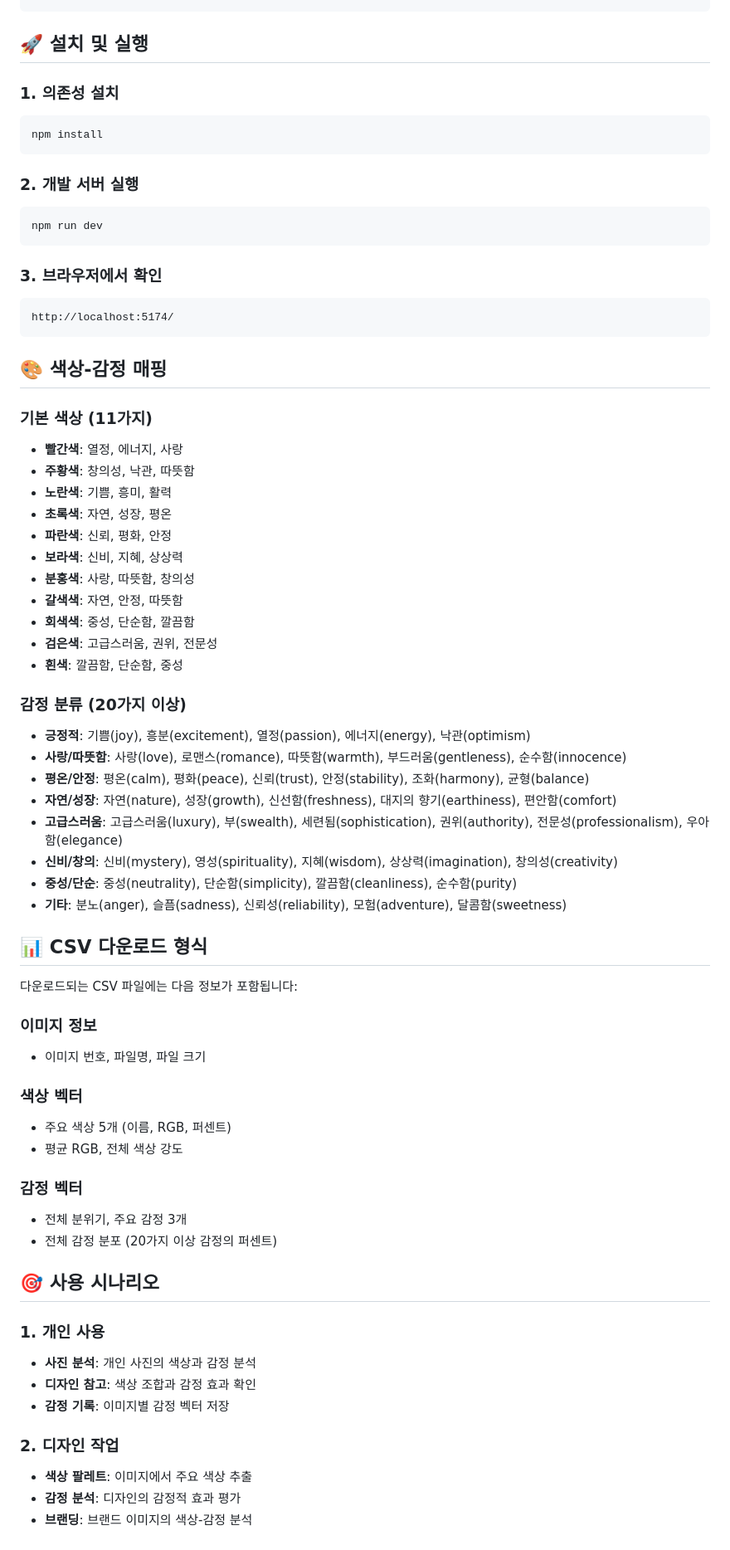
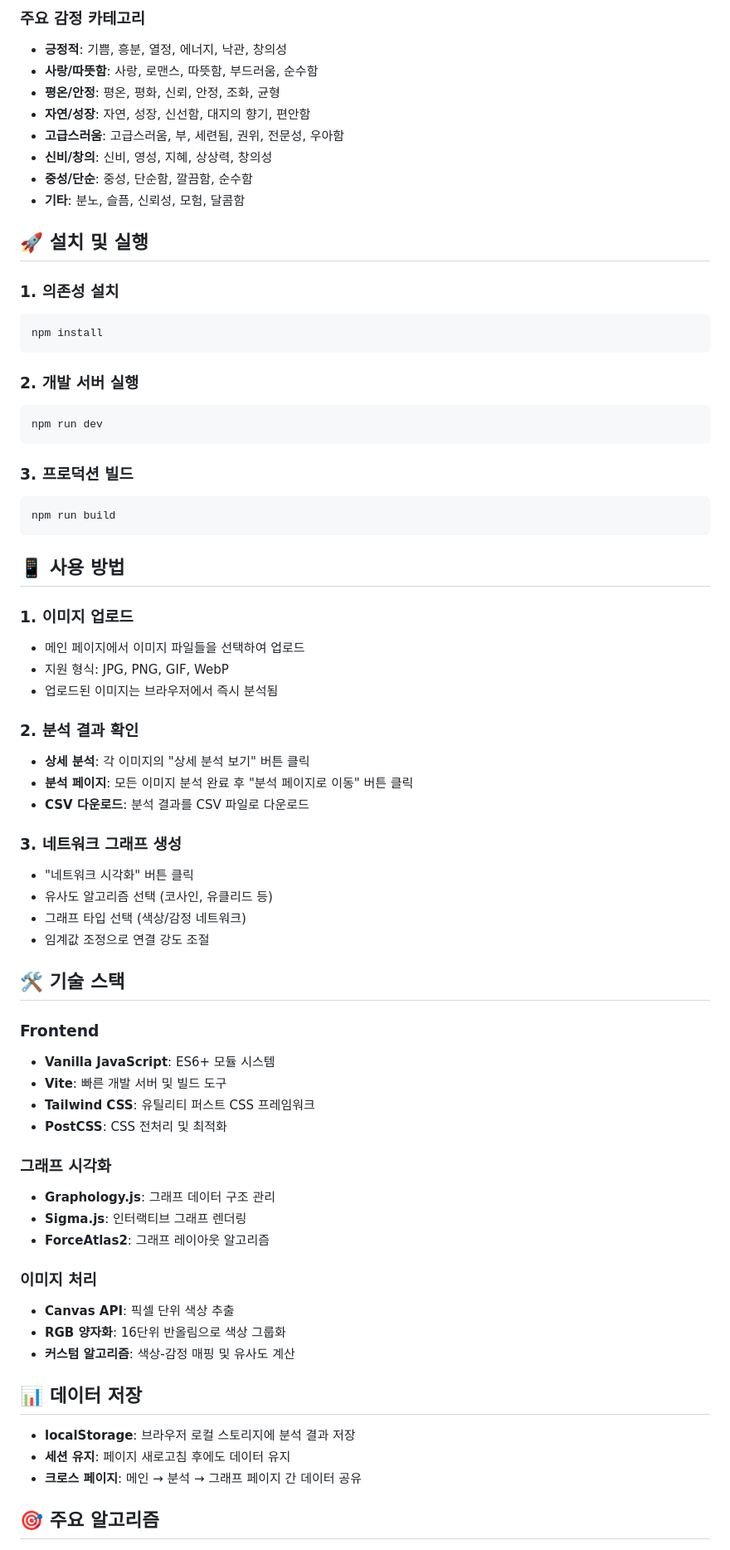
Before and after one commit to eduwang/image-color-emotion-vector, a Markdown page: README.md, the part around the change printed below. Shown: that part at 83% size. Rendered like a GitHub page.

````diff
--- a/README.md
+++ b/README.md
@@ -69,3 +70,12 @@ image-color-emotion-vector/
+### 주요 감정 카테고리
+- **긍정적**: 기쁨, 흥분, 열정, 에너지, 낙관, 창의성
+- **사랑/따뜻함**: 사랑, 로맨스, 따뜻함, 부드러움, 순수함
+- **평온/안정**: 평온, 평화, 신뢰, 안정, 조화, 균형
+- **자연/성장**: 자연, 성장, 신선함, 대지의 향기, 편안함
+- **고급스러움**: 고급스러움, 부, 세련됨, 권위, 전문성, 우아함
+- **신비/창의**: 신비, 영성, 지혜, 상상력, 창의성
+- **중성/단순**: 중성, 단순함, 깔끔함, 순수함
+- **기타**: 분노, 슬픔, 신뢰성, 모험, 달콤함
 
 ## 🚀 설치 및 실행
 
@@ -79,60 +89,52 @@ npm install
 npm run dev
 ```
 
-### 3. 브라우저에서 확인
-```
-http://localhost:5174/
+### 3. 프로덕션 빌드
+```bash
+npm run build
 ```
 
-## 🎨 색상-감정 매핑
+## 📱 사용 방법
 
-### 기본 색상 (11가지)
-- **빨간색**: 열정, 에너지, 사랑
-- **주황색**: 창의성, 낙관, 따뜻함
-- **노란색**: 기쁨, 흥미, 활력
-- **초록색**: 자연, 성장, 평온
-- **파란색**: 신뢰, 평화, 안정
-- **보라색**: 신비, 지혜, 상상력
-- **분홍색**: 사랑, 따뜻함, 창의성
-- **갈색색**: 자연, 안정, 따뜻함
-- **회색색**: 중성, 단순함, 깔끔함
-- **검은색**: 고급스러움, 권위, 전문성
-- **흰색**: 깔끔함, 단순함, 중성
+### 1. 이미지 업로드
+- 메인 페이지에서 이미지 파일들을 선택하여 업로드
+- 지원 형식: JPG, PNG, GIF, WebP
+- 업로드된 이미지는 브라우저에서 즉시 분석됨
 
-### 감정 분류 (20가지 이상)
-- **긍정적**: 기쁨(joy), 흥분(excitement), 열정(passion), 에너지(energy), 낙관(optimism)
-- **사랑/따뜻함**: 사랑(love), 로맨스(romance), 따뜻함(warmth), 부드러움(gentleness), 순수함(innocence)
-- **평온/안정**: 평온(calm), 평화(peace), 신뢰(trust), 안정(stability), 조화(harmony), 균형(balance)
-- **자연/성장**: 자연(nature), 성장(growth), 신선함(freshness), 대지의 향기(earthiness), 편안함(comfort)
-- **고급스러움**: 고급스러움(luxury), 부(swealth), 세련됨(sophistication), 권위(authority), 전문성(professionalism), 우아함(elegance)
-- **신비/창의**: 신비(mystery), 영성(spirituality), 지혜(wisdom), 상상력(imagination), 창의성(creativity)
-- **중성/단순**: 중성(neutrality), 단순함(simplicity), 깔끔함(cleanliness), 순수함(purity)
-- **기타**: 분노(anger), 슬픔(sadness), 신뢰성(reliability), 모험(adventure), 달콤함(sweetness)
+### 2. 분석 결과 확인
+- **상세 분석**: 각 이미지의 "상세 분석 보기" 버튼 클릭
+- **분석 페이지**: 모든 이미지 분석 완료 후 "분석 페이지로 이동" 버튼 클릭
+- **CSV 다운로드**: 분석 결과를 CSV 파일로 다운로드
 
-## 📊 CSV 다운로드 형식
+### 3. 네트워크 그래프 생성
+- "네트워크 시각화" 버튼 클릭
+- 유사도 알고리즘 선택 (코사인, 유클리드 등)
+- 그래프 타입 선택 (색상/감정 네트워크)
+- 임계값 조정으로 연결 강도 조절
 
-다운로드되는 CSV 파일에는 다음 정보가 포함됩니다:
+## 🛠️ 기술 스택
 
-### 이미지 정보
-- 이미지 번호, 파일명, 파일 크기
+### Frontend
+- **Vanilla JavaScript**: ES6+ 모듈 시스템
+- **Vite**: 빠른 개발 서버 및 빌드 도구
+- **Tailwind CSS**: 유틸리티 퍼스트 CSS 프레임워크
+- **PostCSS**: CSS 전처리 및 최적화
 
-### 색상 벡터
-- 주요 색상 5개 (이름, RGB, 퍼센트)
-- 평균 RGB, 전체 색상 강도
+### 그래프 시각화
+- **Graphology.js**: 그래프 데이터 구조 관리
+- **Sigma.js**: 인터랙티브 그래프 렌더링
+- **ForceAtlas2**: 그래프 레이아웃 알고리즘
 
-### 감정 벡터
-- 전체 분위기, 주요 감정 3개
-- 전체 감정 분포 (20가지 이상 감정의 퍼센트)
+### 이미지 처리
+- **Canvas API**: 픽셀 단위 색상 추출
+- **RGB 양자화**: 16단위 반올림으로 색상 그룹화
+- **커스텀 알고리즘**: 색상-감정 매핑 및 유사도 계산
 
-## 🎯 사용 시나리오
+## 📊 데이터 저장
 
-### 1. 개인 사용
-- **사진 분석**: 개인 사진의 색상과 감정 분석
-- **디자인 참고**: 색상 조합과 감정 효과 확인
-- **감정 기록**: 이미지별 감정 벡터 저장
+- **localStorage**: 브라우저 로컬 스토리지에 분석 결과 저장
+- **세션 유지**: 페이지 새로고침 후에도 데이터 유지
+- **크로스 페이지**: 메인 → 분석 → 그래프 페이지 간 데이터 공유
 
-### 2. 디자인 작업
-- **색상 팔레트**: 이미지에서 주요 색상 추출
-- **감정 분석**: 디자인의 감정적 효과 평가
-- **브랜딩**: 브랜드 이미지의 색상-감정 분석
+## 🎯 주요 알고리즘
 
````
Also changed, not shown: other parts of README.md (+107 -82 lines).
